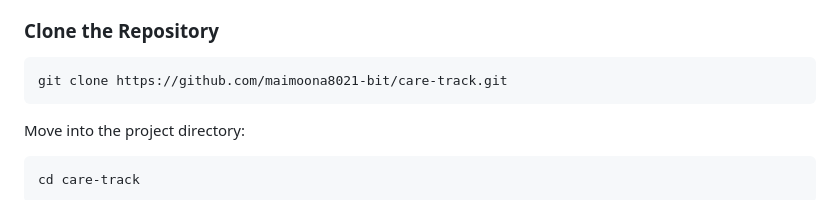
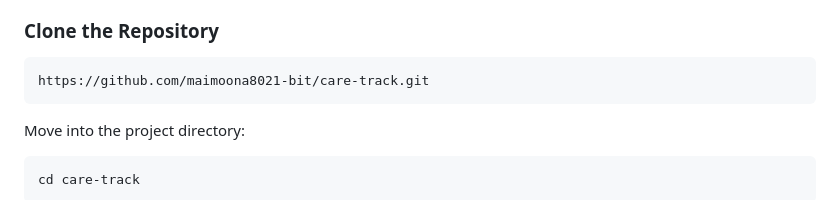
Before and after one commit to maimoona8021-bit/care-track, a Markdown page: README.md, the part around the change. GitHub-like rendering.

````diff
--- a/README.md
+++ b/README.md
@@ -218,7 +218,7 @@ Make sure the following tools are installed:
 ### Clone the Repository
 
 ```bash
-git clone https://github.com/maimoona8021-bit/care-track.git
+https://github.com/maimoona8021-bit/care-track.git
 ```
 
 Move into the project directory:
````
